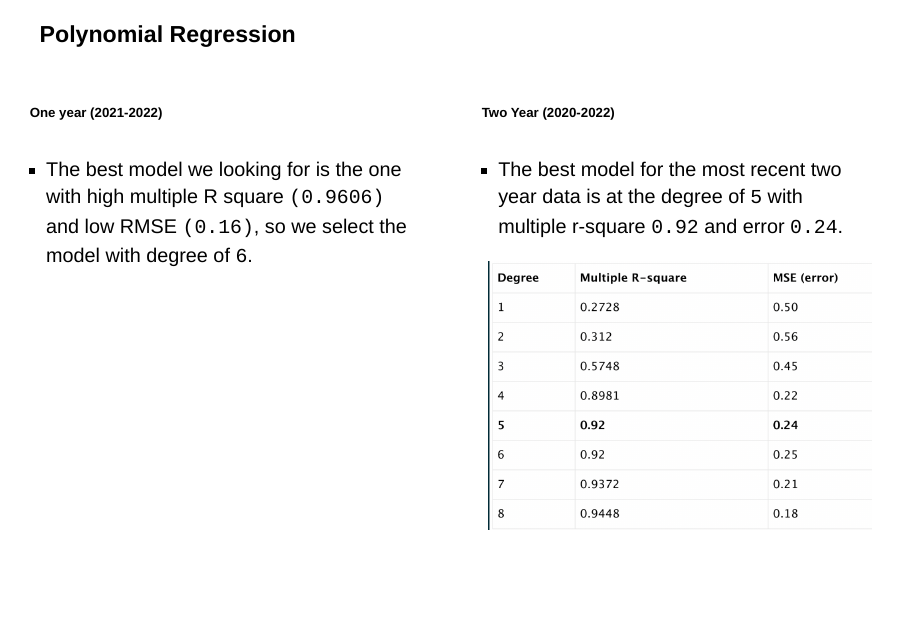
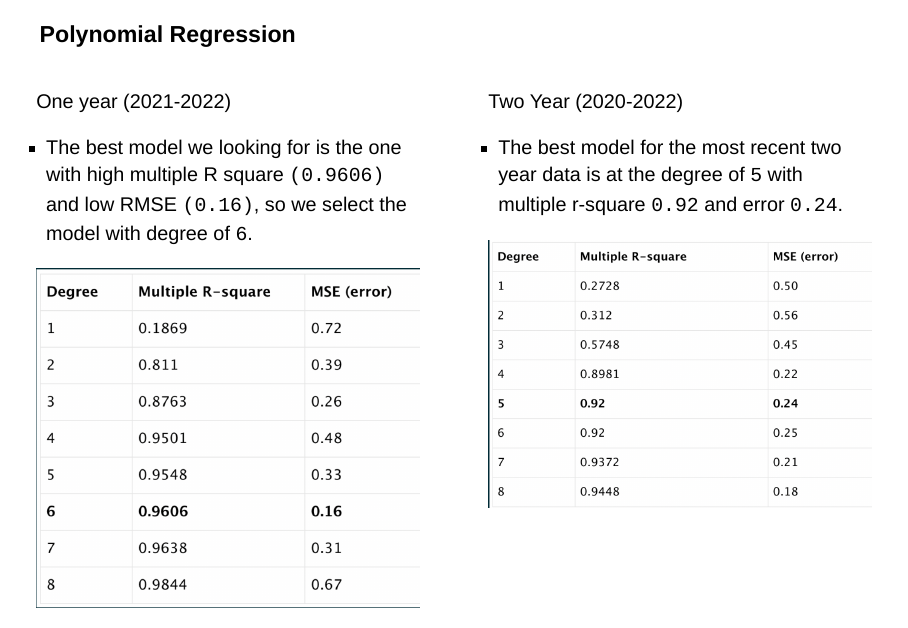
Before and after one commit to arun-268/arun-268.github.io, a Quarto document (PolynomialRegressionPresentation.qmd): page 16 of 25. Rendered offline with R 4.5, knitr and Pandoc in place of Quarto, with nearby package versions; drawn as Slidy slides in place of the format the file asks for.

Commit message:
updated additional changes

```diff
--- a/PolynomialRegressionPresentation.qmd
+++ b/PolynomialRegressionPresentation.qmd
@@ -198,8 +198,9 @@ Two-year-to-date data distribution with a curve line was shown below.
 :::: {.columns}
 
 ::: {.column width="50%"}
-###### One year (2021-2022)
-
+::: {.fragment .highlight-green}
+One year (2021-2022)
+:::
 -   The best model we looking for is the one with high multiple R square `(0.9606)` and low RMSE `(0.16)`, so we select the model with degree of `6`.
 
 ![](images/polyreg1Yr.png){.absolute top=300 left=25 width="700" height="400"}
@@ -208,8 +209,9 @@ Two-year-to-date data distribution with a curve line was shown below.
 
 ::: {.column width="50%"}
 
-###### Two Year (2020-2022)
-
+::: {.fragment .highlight-green}
+Two Year (2020-2022)
+:::
 -   The best model for the most recent two year data  is at the degree of `5` with multiple r-square `0.92` and error `0.24`.
 
 ![](images/polyreg2Yr.png){.absolute top=300 right=25 width="700" height="400"}
```
Also changed, not shown: PolynomialRegressionPresentation.html, PolynomialRegressionPresentation.qmd (4 more changed lines).
